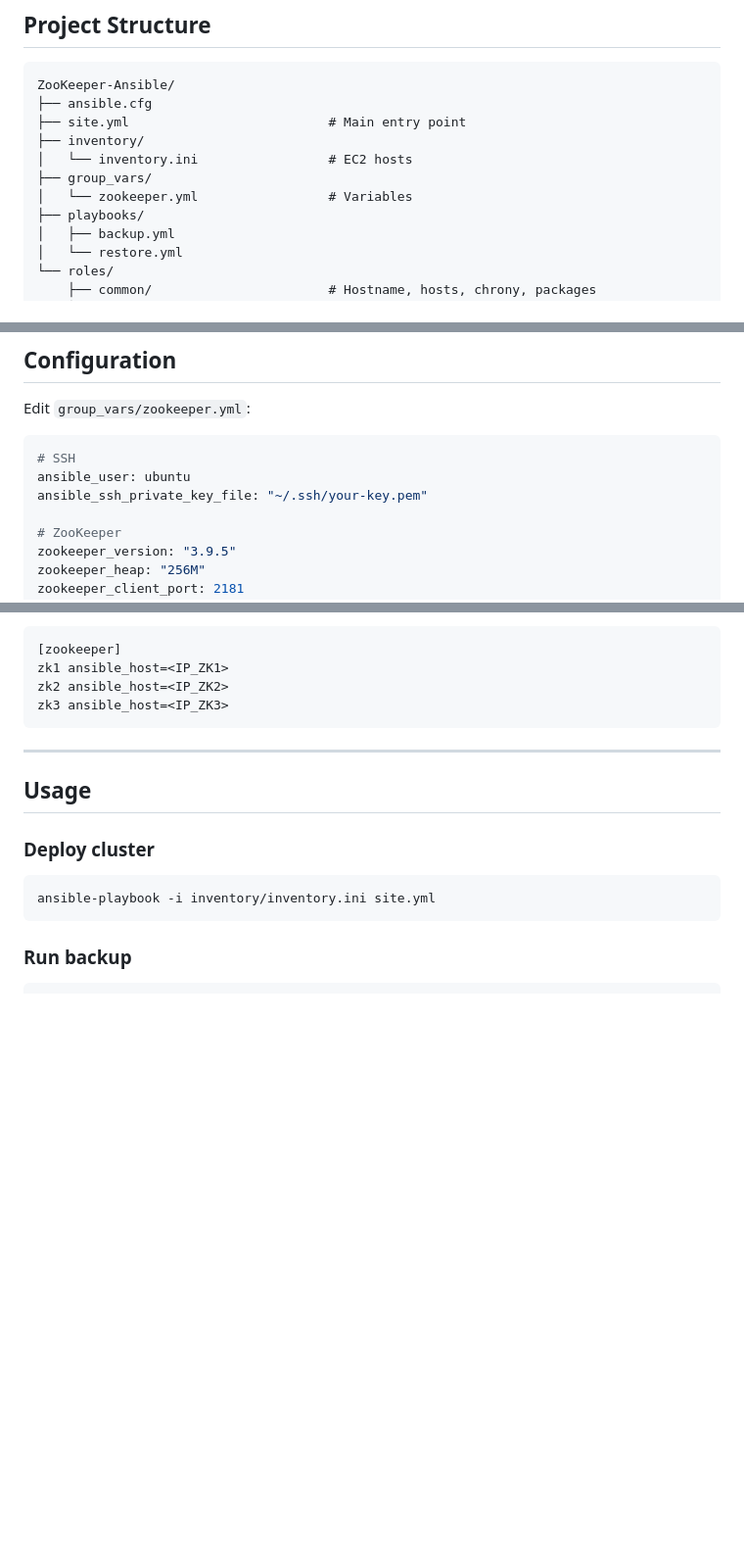
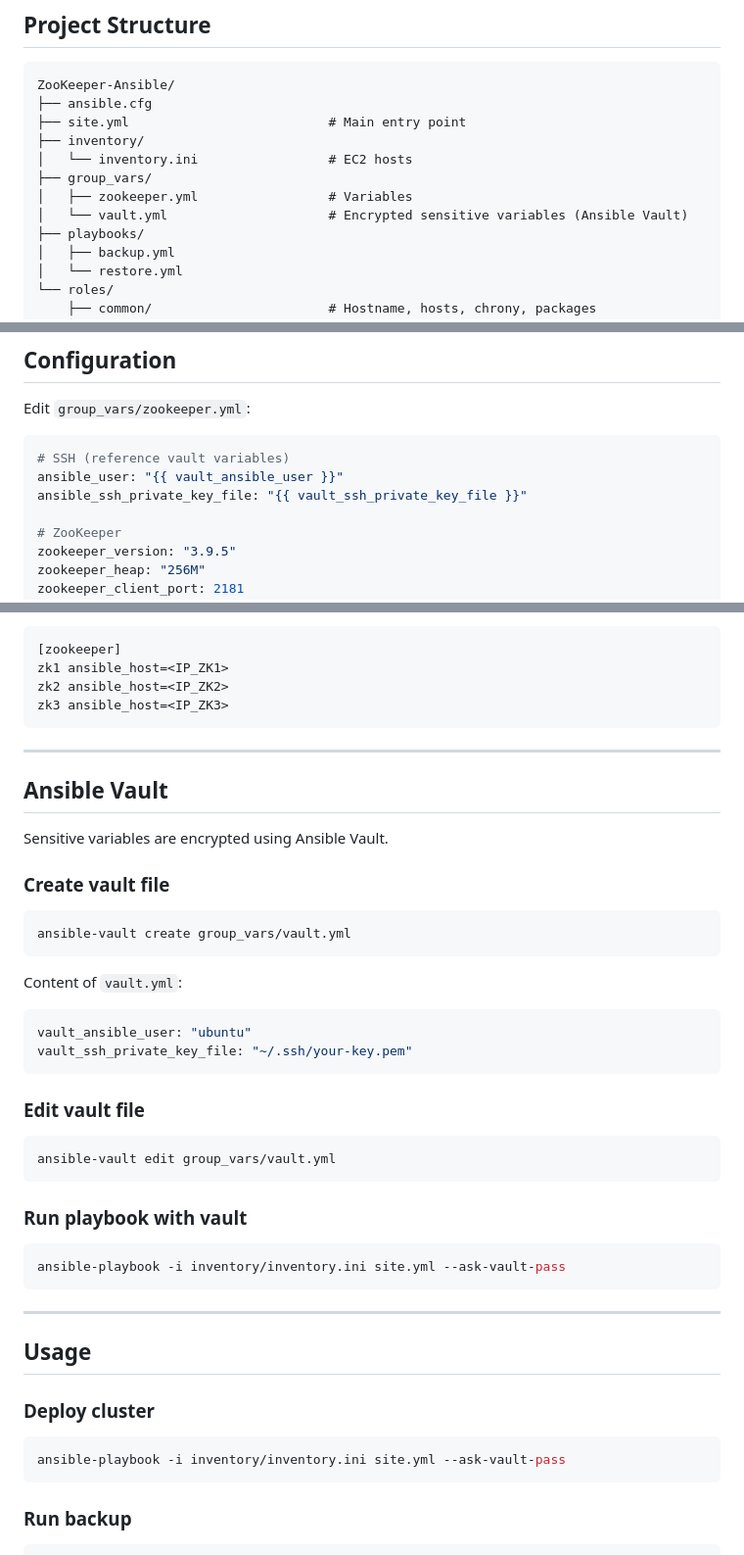
Before and after one commit to chinhtruong107/ZooKeeper-Ansible, a Markdown page: README.md, 3 parts joined by grey strips. Shown at 98% size. Drawn GitHub-style; blank space fills up the shorter version.

````diff
--- a/README.md
+++ b/README.md
@@ -22,7 +22,8 @@ ZooKeeper-Ansible/
 ├── inventory/
 │   └── inventory.ini                 # EC2 hosts
 ├── group_vars/
-│   └── zookeeper.yml                 # Variables
+│   ├── zookeeper.yml                 # Variables
+│   └── vault.yml                     # Encrypted sensitive variables (Ansible Vault)
 ├── playbooks/
 │   ├── backup.yml
 │   └── restore.yml
@@ -42,9 +43,9 @@ ZooKeeper-Ansible/
 Edit `group_vars/zookeeper.yml`:
 
 ```yaml
-# SSH
-ansible_user: ubuntu
-ansible_ssh_private_key_file: "~/.ssh/your-key.pem"
+# SSH (reference vault variables)
+ansible_user: "{{ vault_ansible_user }}"
+ansible_ssh_private_key_file: "{{ vault_ssh_private_key_file }}"
 
 # ZooKeeper
 zookeeper_version: "3.9.5"
@@ -78,12 +79,43 @@ zk3 ansible_host=<IP_ZK3>
 
 ---
 
+## Ansible Vault
+
+Sensitive variables are encrypted using Ansible Vault.
+
+### Create vault file
+
+```bash
+ansible-vault create group_vars/vault.yml
+```
+
+Content of `vault.yml`:
+
+```yaml
+vault_ansible_user: "ubuntu"
+vault_ssh_private_key_file: "~/.ssh/your-key.pem"
+```
+
+### Edit vault file
+
+```bash
+ansible-vault edit group_vars/vault.yml
+```
+
+### Run playbook with vault
+
+```bash
+ansible-playbook -i inventory/inventory.ini site.yml --ask-vault-pass
+```
+
+---
+
 ## Usage
 
 ### Deploy cluster
 
 ```bash
-ansible-playbook -i inventory/inventory.ini site.yml
+ansible-playbook -i inventory/inventory.ini site.yml --ask-vault-pass
 ```
 
 ### Run backup
````
